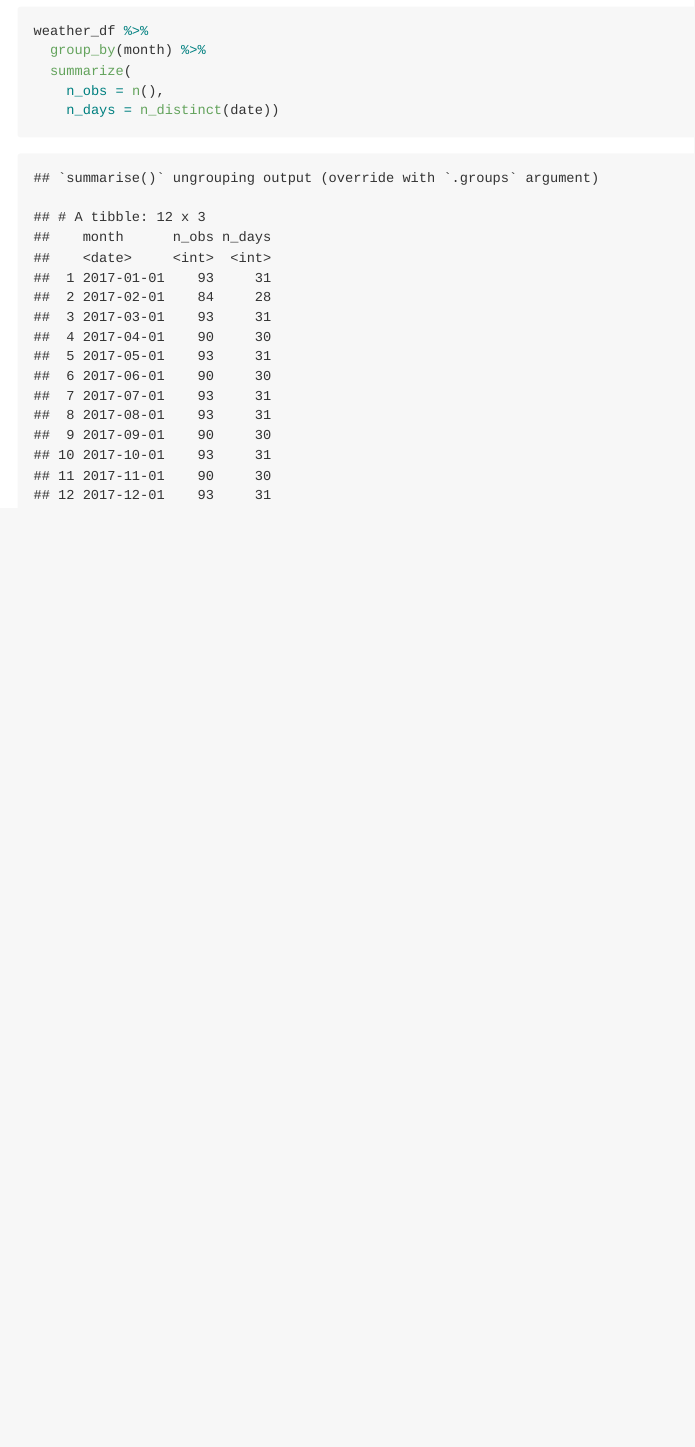
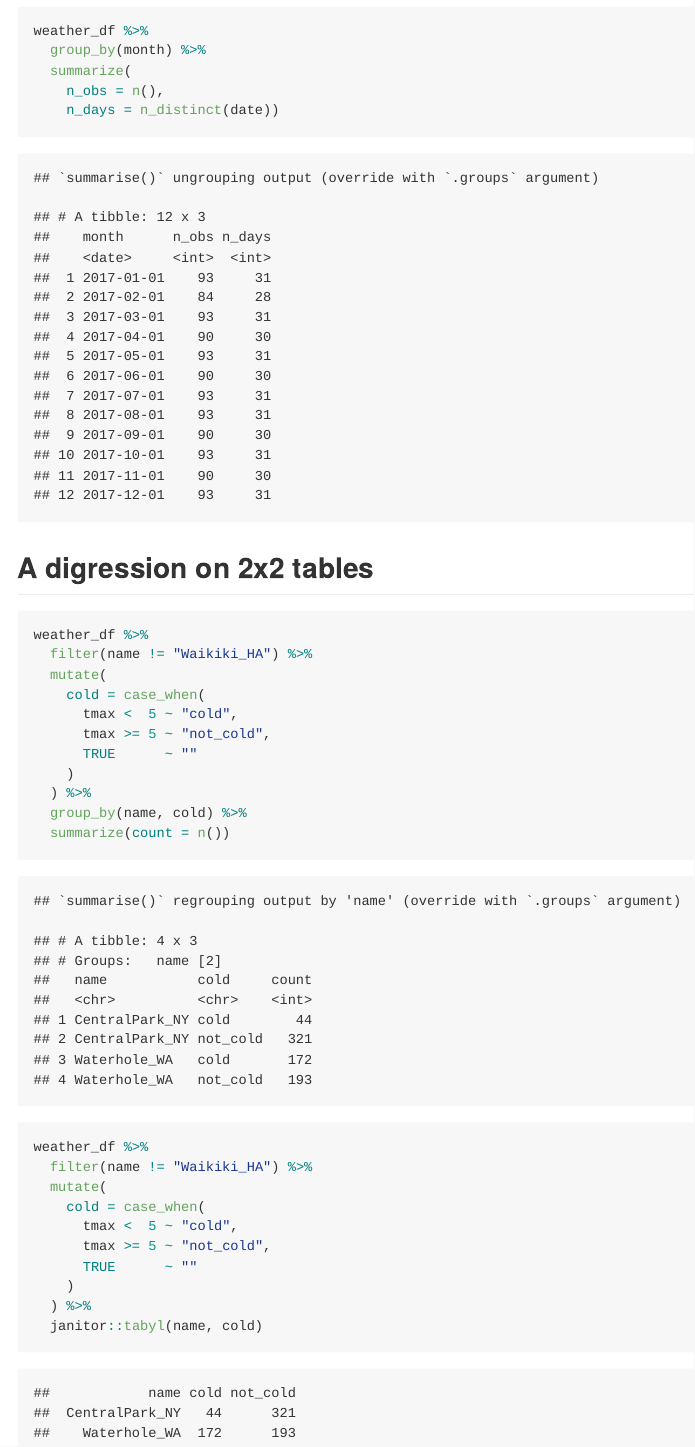
Before and after one commit to jingyi-z419/viz_and_eda, an R Markdown document (eda.Rmd): the page in a window 1100 px wide, from 3140 px down. The pictures show the output file eda.md that the author committed with the source, drawn offline in the style of GitHub.

Commit message:
2x2 tables

````diff
--- a/eda.Rmd
+++ b/eda.Rmd
@@ -89,3 +89,33 @@ weather_df %>%
     n_obs = n(),
     n_days = n_distinct(date))
 ```
+
+## A digression on 2x2 tables
+
+```{r}
+weather_df %>%
+  filter(name != "Waikiki_HA") %>%
+  mutate(
+    cold = case_when(
+      tmax <  5 ~ "cold",
+      tmax >= 5 ~ "not_cold",
+      TRUE      ~ ""
+    )
+  ) %>%
+  group_by(name, cold) %>%
+  summarize(count = n())
+```
+
+
+```{r create_2x2_table}
+weather_df %>%
+  filter(name != "Waikiki_HA") %>%
+  mutate(
+    cold = case_when(
+      tmax <  5 ~ "cold",
+      tmax >= 5 ~ "not_cold",
+      TRUE      ~ ""
+    )
+  ) %>%
+  janitor::tabyl(name, cold)
+```
````
Also changed, not shown: eda.md.
